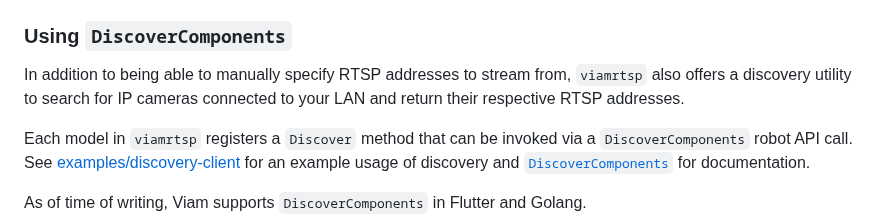
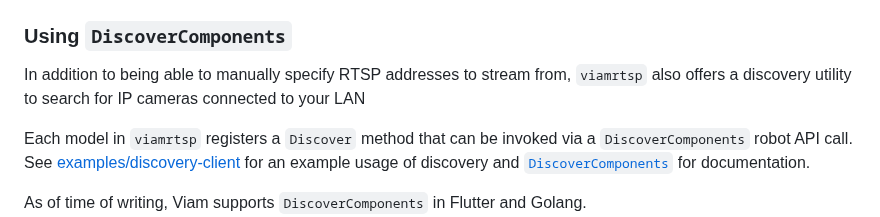
Before and after one commit to viam-modules/viamrtsp, a Markdown page: README.md, the part around the change. Drawn GitHub-style.

Commit message:
Update README.md
Co-authored-by: Sierra Guequierre <sguequierre@gmail.com>

```diff
--- a/README.md
+++ b/README.md
@@ -70,7 +70,6 @@ To test your camera, go to the [**CONTROL** tab](https://docs.viam.com/fleet/con
 ## RTSP stream discovery
 ### Using `DiscoverComponents`
 In addition to being able to manually specify RTSP addresses to stream from, `viamrtsp` also offers a discovery utility to search for IP cameras connected to your LAN
-and return their respective RTSP addresses.
 
 Each model in `viamrtsp` registers a `Discover` method that can be invoked via a `DiscoverComponents` robot API call. See [examples/discovery-client](examples/discovery-client/client.go) for an example usage of discovery and [`DiscoverComponents`](https://docs.viam.com/appendix/apis/robot/#discovercomponents) for documentation.
 
```
